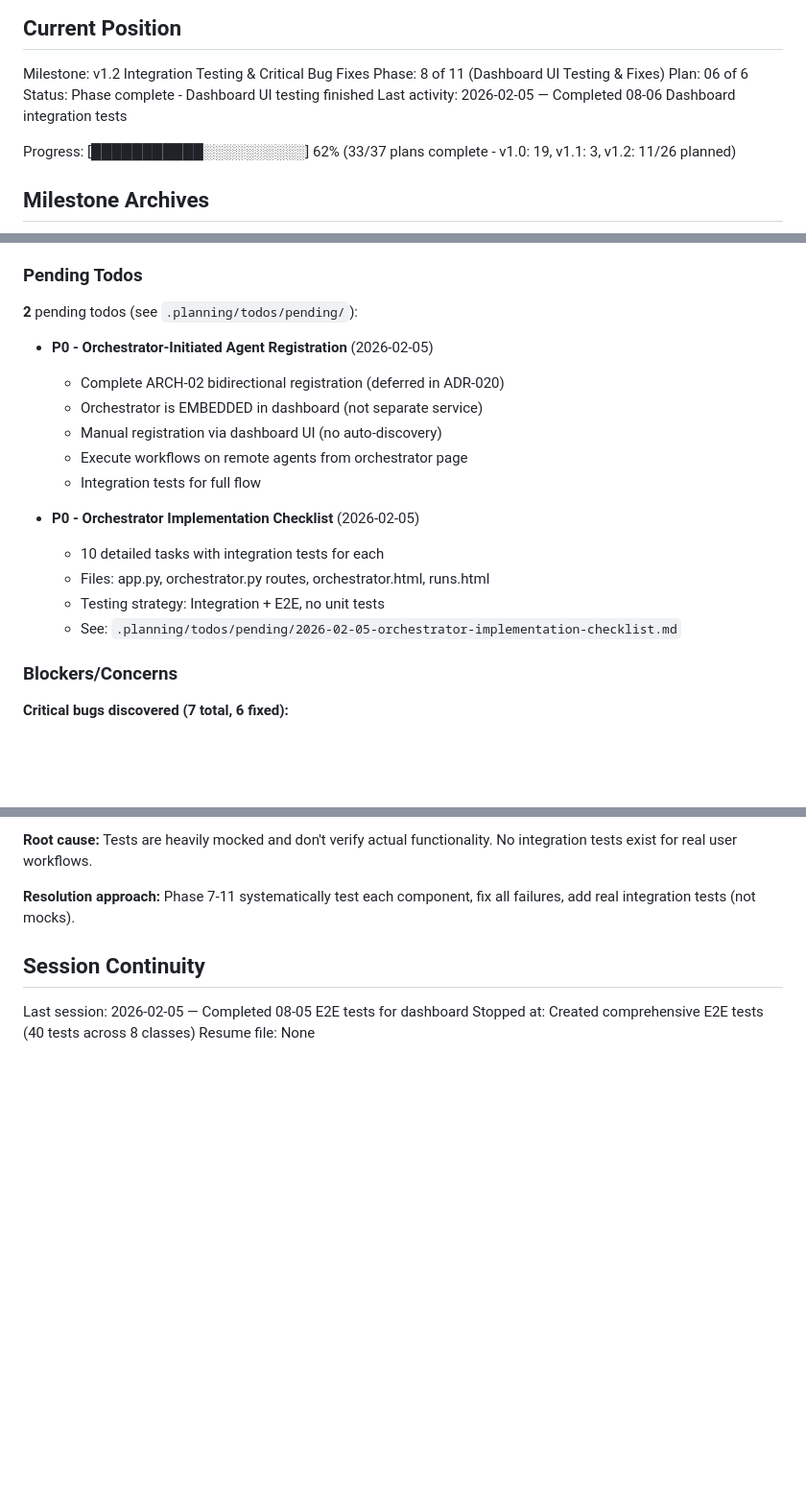
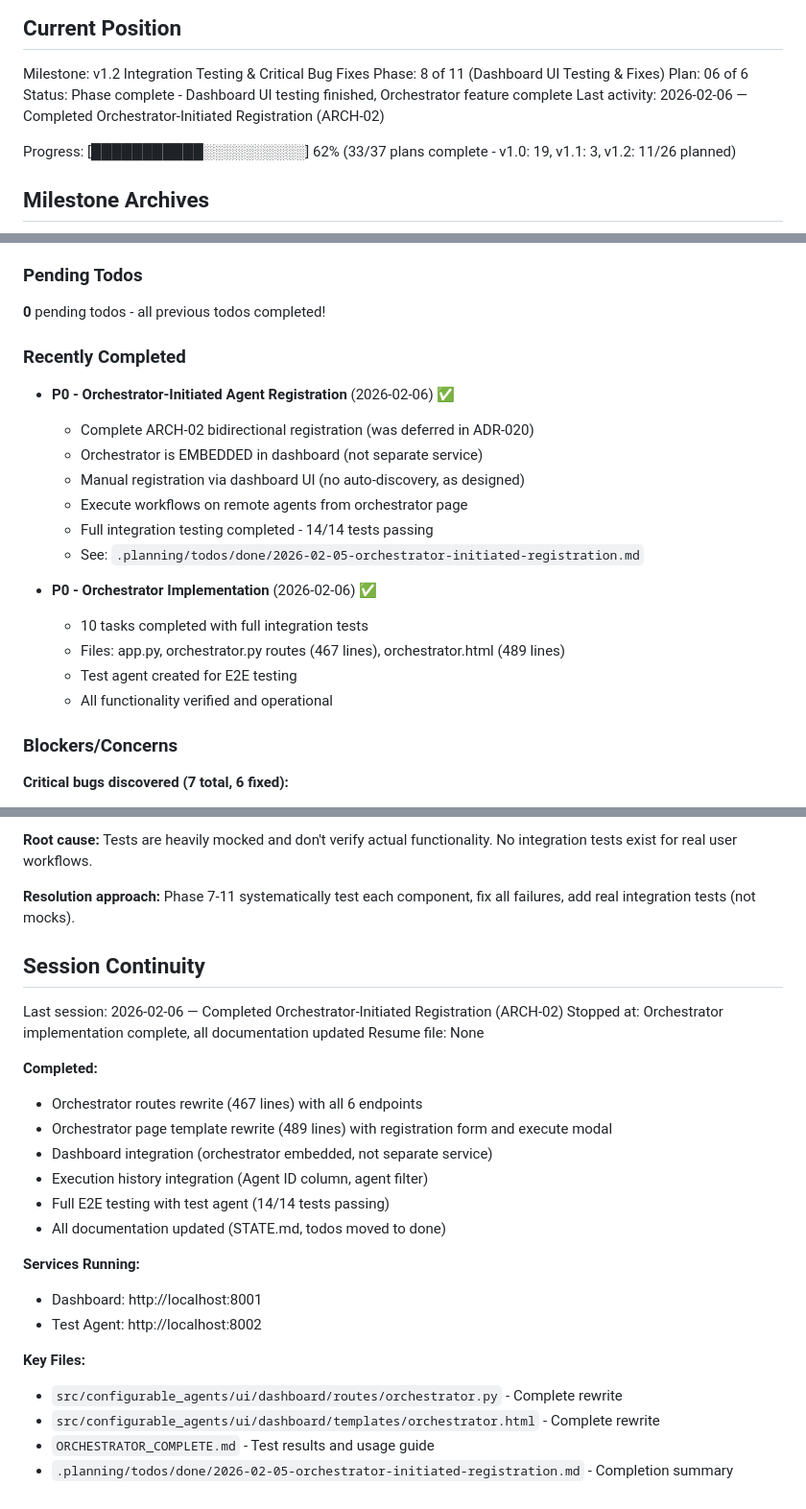
Before and after one commit to thatAverageGuy/configurable-agents, a Markdown page: .planning/STATE.md, 3 parts joined by grey strips. Shown at 96% size. Drawn GitHub-style; blank space fills up the shorter version.

Commit message:
docs: mark orchestrator implementation complete (ARCH-02)
- Move todos from pending to done
- Update STATE.md with completion status
- Clear all pending todos (2 todos completed)
- Add session continuity entry

Orchestrator-Initiated Registration (ARCH-02) is now complete:
- Manual agent registration via dashboard UI
- Live health monitoring (HTMX polling every 10s)
- Execute workflows on remote agents
- Execution history integration
- 14/14 integration tests passing

```diff
--- a/.planning/STATE.md
+++ b/.planning/STATE.md
@@ -12,8 +12,8 @@ See: .planning/PROJECT.md (updated 2026-02-05)
 Milestone: v1.2 Integration Testing & Critical Bug Fixes
 Phase: 8 of 11 (Dashboard UI Testing & Fixes)
 Plan: 06 of 6
-Status: Phase complete - Dashboard UI testing finished
-Last activity: 2026-02-05 — Completed 08-06 Dashboard integration tests
+Status: Phase complete - Dashboard UI testing finished, Orchestrator feature complete
+Last activity: 2026-02-06 — Completed Orchestrator-Initiated Registration (ARCH-02)
 
 Progress: [███████████░░░░░░░░░░] 62% (33/37 plans complete - v1.0: 19, v1.1: 3, v1.2: 11/26 planned)
 
@@ -83,20 +83,23 @@ Recent decisions affecting current work:
 
 ### Pending Todos
 
-**2** pending todos (see `.planning/todos/pending/`):
+**0** pending todos - all previous todos completed!
 
-- **P0 - Orchestrator-Initiated Agent Registration** (2026-02-05)
-  - Complete ARCH-02 bidirectional registration (deferred in ADR-020)
+### Recently Completed
+
+- **P0 - Orchestrator-Initiated Agent Registration** (2026-02-06) ✅
+  - Complete ARCH-02 bidirectional registration (was deferred in ADR-020)
   - Orchestrator is EMBEDDED in dashboard (not separate service)
-  - Manual registration via dashboard UI (no auto-discovery)
+  - Manual registration via dashboard UI (no auto-discovery, as designed)
   - Execute workflows on remote agents from orchestrator page
-  - Integration tests for full flow
+  - Full integration testing completed - 14/14 tests passing
+  - See: `.planning/todos/done/2026-02-05-orchestrator-initiated-registration.md`
 
-- **P0 - Orchestrator Implementation Checklist** (2026-02-05)
-  - 10 detailed tasks with integration tests for each
-  - Files: app.py, orchestrator.py routes, orchestrator.html, runs.html
-  - Testing strategy: Integration + E2E, no unit tests
-  - See: `.planning/todos/pending/2026-02-05-orchestrator-implementation-checklist.md`
+- **P0 - Orchestrator Implementation** (2026-02-06) ✅
+  - 10 tasks completed with full integration tests
+  - Files: app.py, orchestrator.py routes (467 lines), orchestrator.html (489 lines)
+  - Test agent created for E2E testing
+  - All functionality verified and operational
 
 ### Blockers/Concerns
 
@@ -118,6 +121,24 @@ Phase 7-11 systematically test each component, fix all failures, add real integr
 
 ## Session Continuity
 
-Last session: 2026-02-05 — Completed 08-05 E2E tests for dashboard
-Stopped at: Created comprehensive E2E tests (40 tests across 8 classes)
+Last session: 2026-02-06 — Completed Orchestrator-Initiated Registration (ARCH-02)
+Stopped at: Orchestrator implementation complete, all documentation updated
 Resume file: None
+
+**Completed:**
+- Orchestrator routes rewrite (467 lines) with all 6 endpoints
+- Orchestrator page template rewrite (489 lines) with registration form and execute modal
+- Dashboard integration (orchestrator embedded, not separate service)
+- Execution history integration (Agent ID column, agent filter)
+- Full E2E testing with test agent (14/14 tests passing)
+- All documentation updated (STATE.md, todos moved to done)
+
+**Services Running:**
+- Dashboard: http://localhost:8001
+- Test Agent: http://localhost:8002
+
+**Key Files:**
+- `src/configurable_agents/ui/dashboard/routes/orchestrator.py` - Complete rewrite
+- `src/configurable_agents/ui/dashboard/templates/orchestrator.html` - Complete rewrite
+- `ORCHESTRATOR_COMPLETE.md` - Test results and usage guide
+- `.planning/todos/done/2026-02-05-orchestrator-initiated-registration.md` - Completion summary
```
Also changed, not shown: 2 other files.
